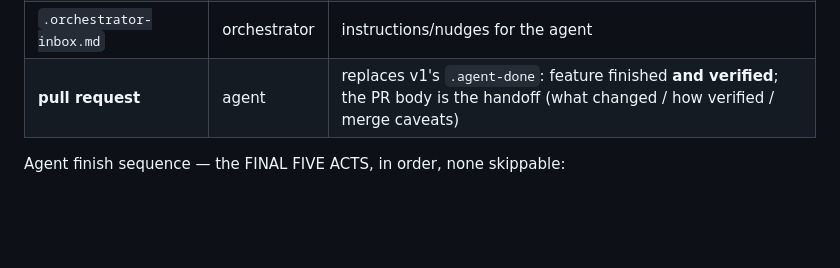
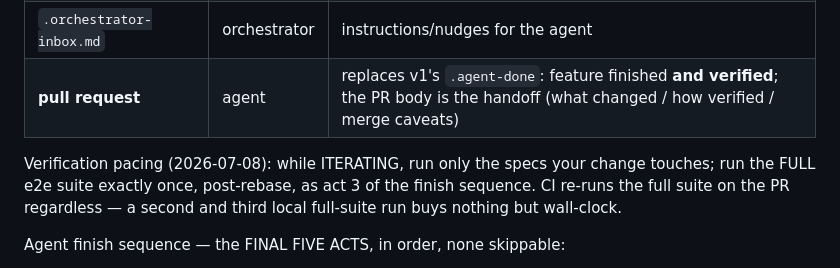
Before and after one commit to JakobBullinger/solar-system, a Markdown page: ORCHESTRATION.md, the part around the change. GitHub-like rendering; blank space fills up the shorter version.

Commit message:
ORCHESTRATION: verification pacing — targeted specs while iterating, full suite once post-rebase
Co-Authored-By: Claude Fable 5 <noreply@anthropic.com>

```diff
--- a/ORCHESTRATION.md
+++ b/ORCHESTRATION.md
@@ -39,6 +39,11 @@ done-signal is now a pull request. Untracked local files (in
 | `.agent-status.md` (main checkout) | orchestrator | same format for the orchestrator's own actions (merges, deploys, lane launches) — fleet.js shows it on the `main` row; the durable record stays git history + PRs |
 | `.orchestrator-inbox.md` | orchestrator | instructions/nudges for the agent |
 | **pull request** | agent | replaces v1's `.agent-done`: feature finished **and verified**; the PR body is the handoff (what changed / how verified / merge caveats) |
+
+Verification pacing (2026-07-08): while ITERATING, run only the specs your
+change touches; run the FULL e2e suite exactly once, post-rebase, as act 3
+of the finish sequence. CI re-runs the full suite on the PR regardless — a
+second and third local full-suite run buys nothing but wall-clock.
 
 Agent finish sequence — the FINAL FIVE ACTS, in order, none skippable:
 1. Re-read `.orchestrator-inbox.md`.
```
